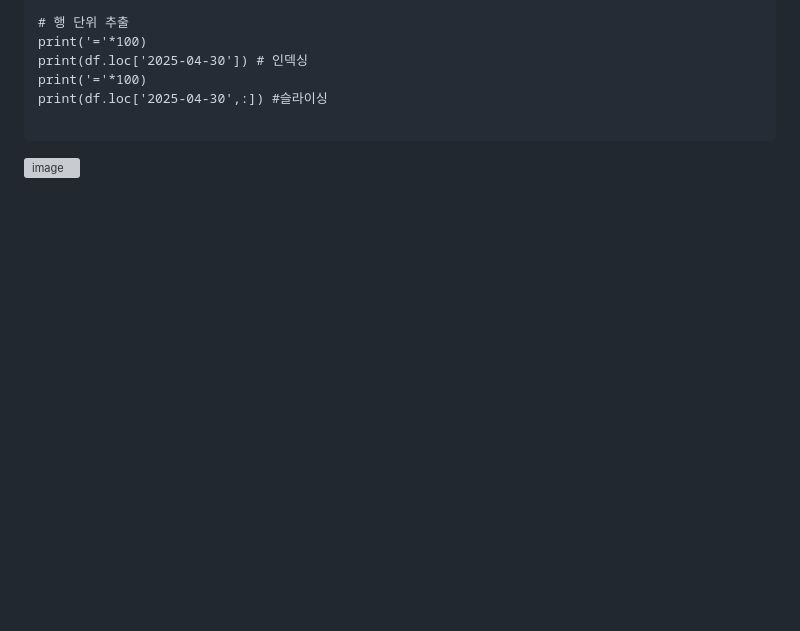
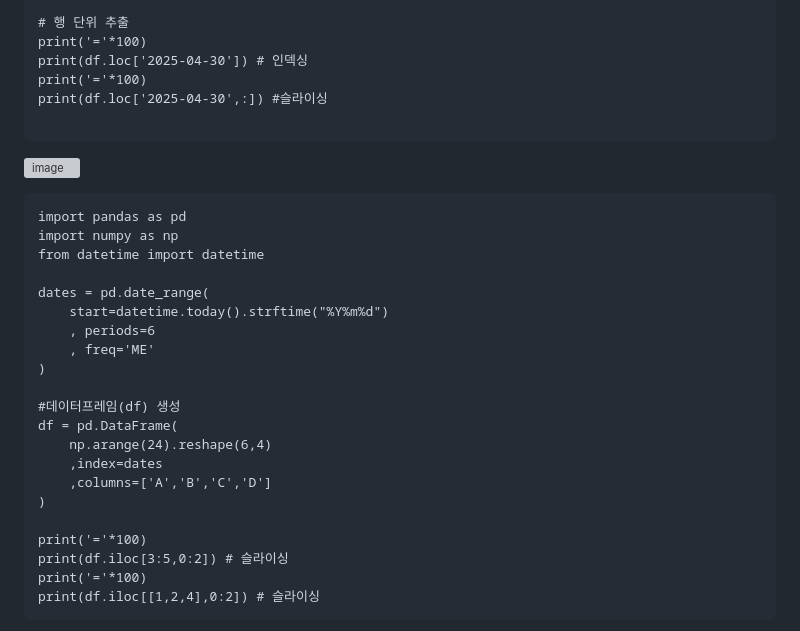
Before and after one commit to sw-dreamer/Bigdata19, a Markdown page: 09. 웹 크로링 및 인공지능/03. pandas.md, the part around the change printed below. GitHub-like rendering; blank space fills up the shorter version; grey boxes are pictures that could not be loaded.

````diff
--- a/09. 웹 크로링 및 인공지능/03. pandas.md
+++ b/09. 웹 크로링 및 인공지능/03. pandas.md
@@ -1115,3 +1115,28 @@ print(df.loc['2025-04-30',:]) #슬라이싱
 ```
 
 ![image](https://github.com/user-attachments/assets/2e3f7fdc-7899-40b4-bd36-ad8534474e04)
+
+```
+import pandas as pd
+import numpy as np
+from datetime import datetime
+
+dates = pd.date_range(
+    start=datetime.today().strftime("%Y%m%d")
+    , periods=6
+    , freq='ME'
+)
+
+#데이터프레임(df) 생성
+df = pd.DataFrame(
+    np.arange(24).reshape(6,4)
+    ,index=dates
+    ,columns=['A','B','C','D']
+)
+
+print('='*100)
+print(df.iloc[3:5,0:2]) # 슬라이싱
+print('='*100)
+print(df.iloc[[1,2,4],0:2]) # 슬라이싱
+```
+
````
Also changed, not shown: other parts of 09. 웹 크로링 및 인공지능/03. pandas.md (+1 -0 lines).
